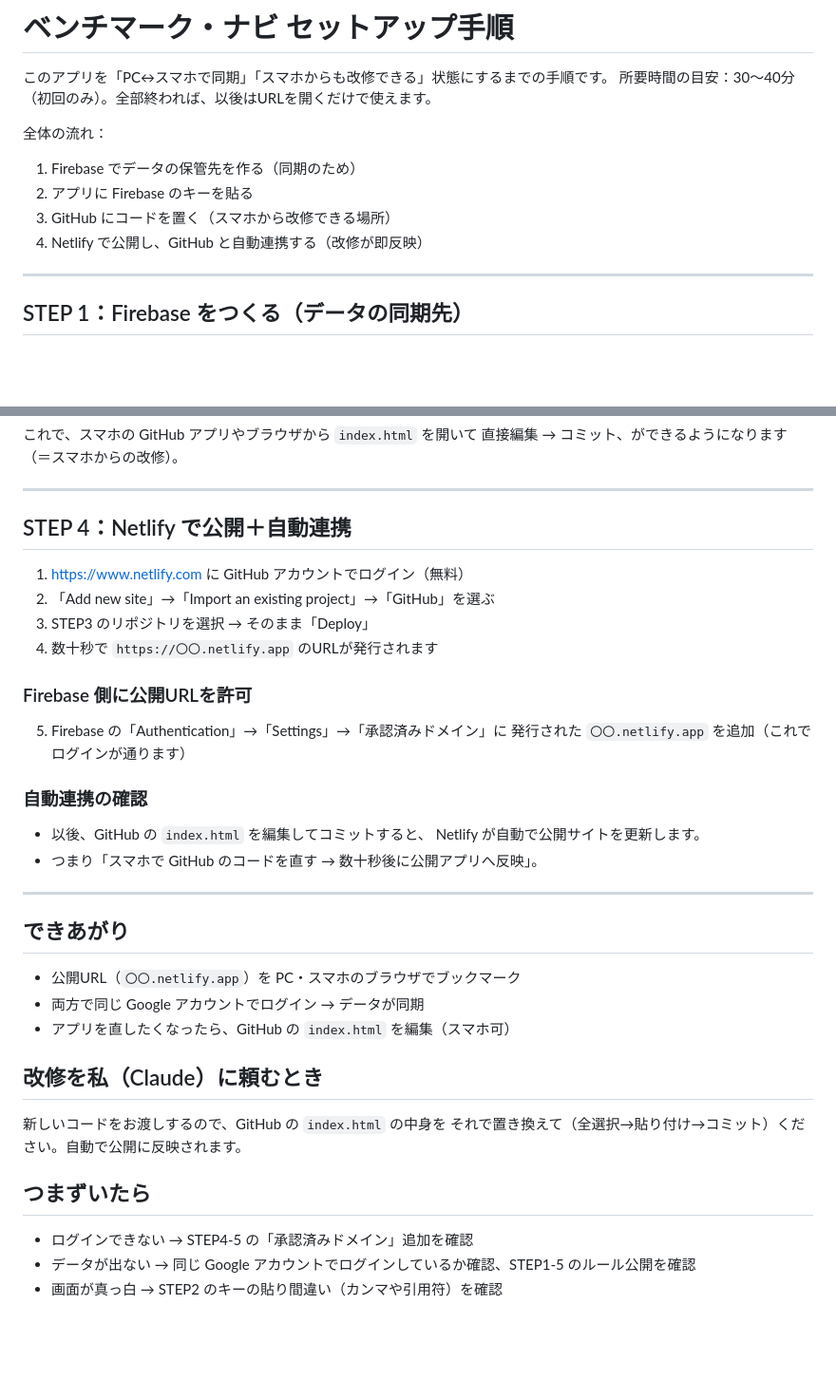
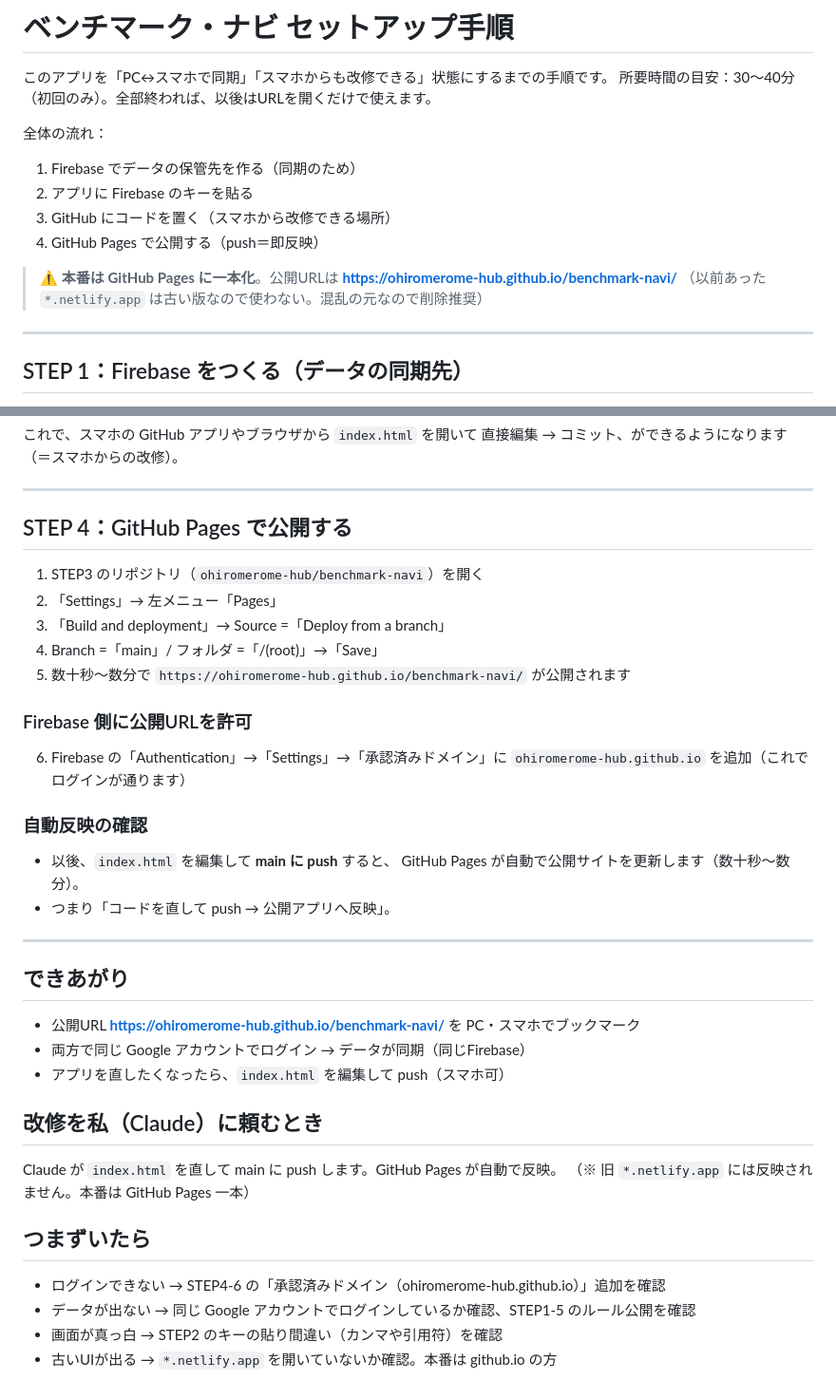
Before and after one commit to ohiromerome-hub/benchmark-navi, a Markdown page: SETUP.md, 2 parts joined by grey strips. Shown at 95% size. Drawn GitHub-style; blank space fills up the shorter version.

Commit message:
docs(SETUP): 本番をGitHub Pagesに一本化（Netlify手順を置換）
- 公開先=GitHub Pages（ohiromerome-hub.github.io/benchmark-navi）
- STEP4をNetlify→GitHub Pages手順に書き換え
- 旧 *.netlify.app は古い版＝使わない/削除推奨を明記
- 承認済みドメインを ohiromerome-hub.github.io に

Co-Authored-By: Claude Opus 4.8 <noreply@anthropic.com>

```diff
--- a/SETUP.md
+++ b/SETUP.md
@@ -7,7 +7,11 @@
 1. Firebase でデータの保管先を作る（同期のため）
 2. アプリに Firebase のキーを貼る
 3. GitHub にコードを置く（スマホから改修できる場所）
-4. Netlify で公開し、GitHub と自動連携する（改修が即反映）
+4. GitHub Pages で公開する（push＝即反映）
+
+> ⚠️ **本番は GitHub Pages に一本化**。公開URLは
+> **https://ohiromerome-hub.github.io/benchmark-navi/**
+> （以前あった `*.netlify.app` は古い版なので使わない。混乱の元なので削除推奨）
 
 ---
 
@@ -77,35 +81,37 @@ const firebaseConfig = {
 
 ---
 
-## STEP 4：Netlify で公開＋自動連携
+## STEP 4：GitHub Pages で公開する
 
-1. https://www.netlify.com に GitHub アカウントでログイン（無料）
-2. 「Add new site」→「Import an existing project」→「GitHub」を選ぶ
-3. STEP3 のリポジトリを選択 → そのまま「Deploy」
-4. 数十秒で `https://〇〇.netlify.app` のURLが発行されます
+1. STEP3 のリポジトリ（`ohiromerome-hub/benchmark-navi`）を開く
+2. 「Settings」→ 左メニュー「Pages」
+3. 「Build and deployment」→ Source =「Deploy from a branch」
+4. Branch =「main」/ フォルダ =「/(root)」→「Save」
+5. 数十秒〜数分で `https://ohiromerome-hub.github.io/benchmark-navi/` が公開されます
 
 ### Firebase 側に公開URLを許可
-5. Firebase の「Authentication」→「Settings」→「承認済みドメイン」に
-   発行された `〇〇.netlify.app` を追加（これでログインが通ります）
+6. Firebase の「Authentication」→「Settings」→「承認済みドメイン」に
+   `ohiromerome-hub.github.io` を追加（これでログインが通ります）
 
-### 自動連携の確認
-- 以後、GitHub の `index.html` を編集してコミットすると、
-  Netlify が自動で公開サイトを更新します。
-- つまり「スマホで GitHub のコードを直す → 数十秒後に公開アプリへ反映」。
+### 自動反映の確認
+- 以後、`index.html` を編集して **main に push** すると、
+  GitHub Pages が自動で公開サイトを更新します（数十秒〜数分）。
+- つまり「コードを直して push → 公開アプリへ反映」。
 
 ---
 
 ## できあがり
 
-- 公開URL（`〇〇.netlify.app`）を PC・スマホのブラウザでブックマーク
-- 両方で同じ Google アカウントでログイン → データが同期
-- アプリを直したくなったら、GitHub の `index.html` を編集（スマホ可）
+- 公開URL **https://ohiromerome-hub.github.io/benchmark-navi/** を PC・スマホでブックマーク
+- 両方で同じ Google アカウントでログイン → データが同期（同じFirebase）
+- アプリを直したくなったら、`index.html` を編集して push（スマホ可）
 
 ## 改修を私（Claude）に頼むとき
-新しいコードをお渡しするので、GitHub の `index.html` の中身を
-それで置き換えて（全選択→貼り付け→コミット）ください。自動で公開に反映されます。
+Claude が `index.html` を直して main に push します。GitHub Pages が自動で反映。
+（※ 旧 `*.netlify.app` には反映されません。本番は GitHub Pages 一本）
 
 ## つまずいたら
-- ログインできない → STEP4-5 の「承認済みドメイン」追加を確認
+- ログインできない → STEP4-6 の「承認済みドメイン（ohiromerome-hub.github.io）」追加を確認
 - データが出ない → 同じ Google アカウントでログインしているか確認、STEP1-5 のルール公開を確認
 - 画面が真っ白 → STEP2 のキーの貼り間違い（カンマや引用符）を確認
+- 古いUIが出る → `*.netlify.app` を開いていないか確認。本番は github.io の方
```
